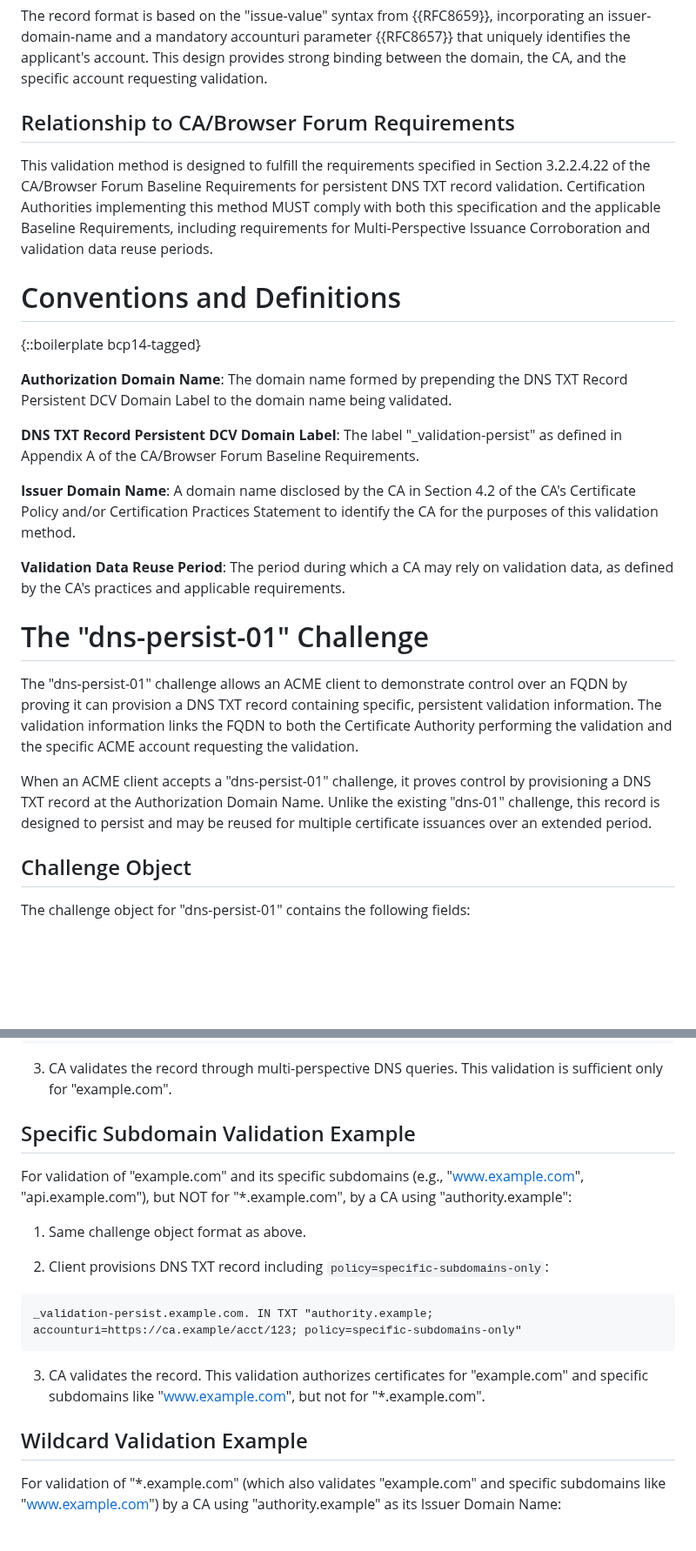
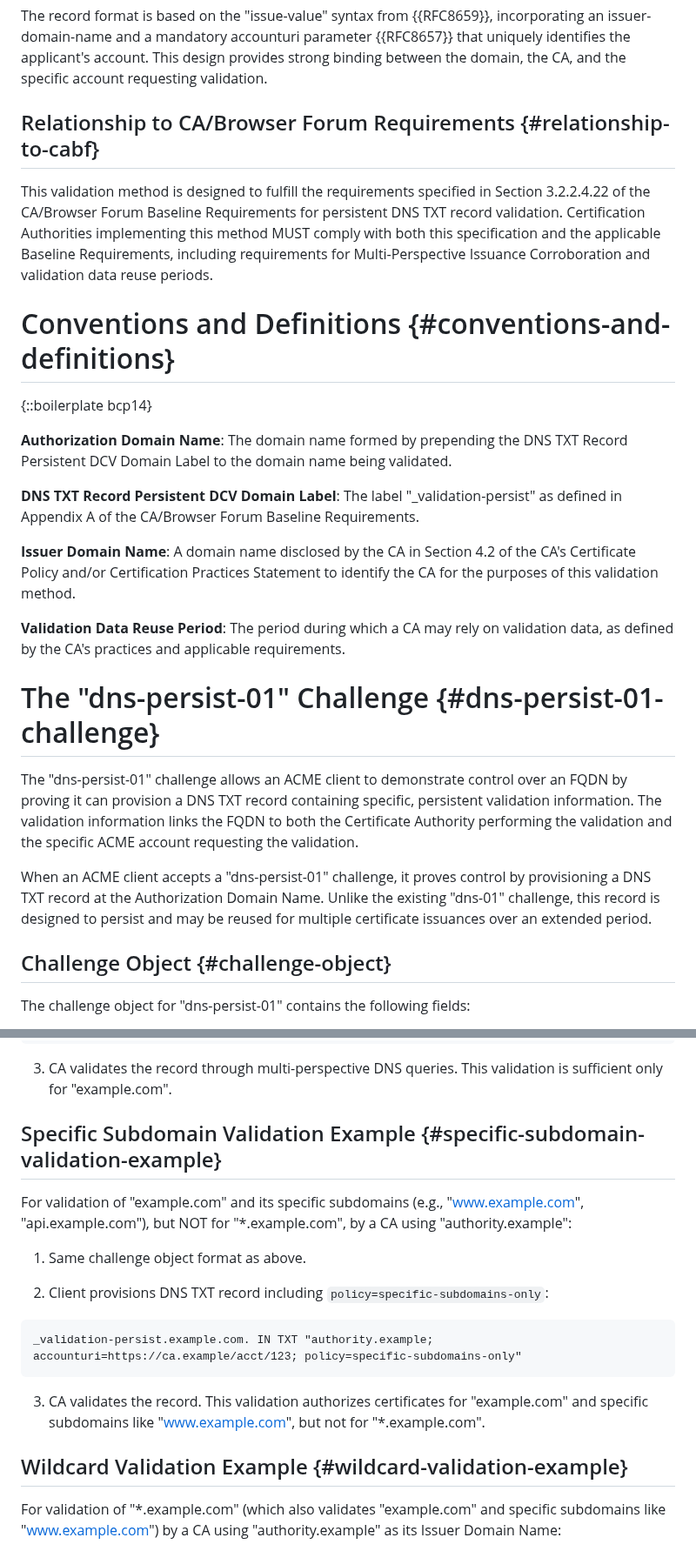
Before and after one commit to sheurich/draft-sheurich-acme-dns-persist, a Markdown page: draft-sheurich-acme-dns-persist.md, 2 parts joined by grey strips. Shown at 87% size. Rendered like a GitHub page; blank space fills up the shorter version.

```diff
--- a/draft-sheurich-acme-dns-persist.md
+++ b/draft-sheurich-acme-dns-persist.md
@@ -60,13 +62,13 @@ This document defines a new ACME challenge type, "dns-persist-01". This method p
 
 The record format is based on the "issue-value" syntax from {{RFC8659}}, incorporating an issuer-domain-name and a mandatory accounturi parameter {{RFC8657}} that uniquely identifies the applicant's account. This design provides strong binding between the domain, the CA, and the specific account requesting validation.
 
-## Relationship to CA/Browser Forum Requirements
+## Relationship to CA/Browser Forum Requirements {#relationship-to-cabf}
 
 This validation method is designed to fulfill the requirements specified in Section 3.2.2.4.22 of the CA/Browser Forum Baseline Requirements for persistent DNS TXT record validation. Certification Authorities implementing this method MUST comply with both this specification and the applicable Baseline Requirements, including requirements for Multi-Perspective Issuance Corroboration and validation data reuse periods.
 
-# Conventions and Definitions
+# Conventions and Definitions {#conventions-and-definitions}
 
-{::boilerplate bcp14-tagged}
+{::boilerplate bcp14}
 
 **Authorization Domain Name**: The domain name formed by prepending the DNS TXT Record Persistent DCV Domain Label to the domain name being validated.
 
@@ -76,13 +78,13 @@ This validation method is designed to fulfill the requirements specified in Sect
 
 **Validation Data Reuse Period**: The period during which a CA may rely on validation data, as defined by the CA's practices and applicable requirements.
 
-# The "dns-persist-01" Challenge
+# The "dns-persist-01" Challenge {#dns-persist-01-challenge}
 
 The "dns-persist-01" challenge allows an ACME client to demonstrate control over an FQDN by proving it can provision a DNS TXT record containing specific, persistent validation information. The validation information links the FQDN to both the Certificate Authority performing the validation and the specific ACME account requesting the validation.
 
 When an ACME client accepts a "dns-persist-01" challenge, it proves control by provisioning a DNS TXT record at the Authorization Domain Name. Unlike the existing "dns-01" challenge, this record is designed to persist and may be reused for multiple certificate issuances over an extended period.
 
-## Challenge Object
+## Challenge Object {#challenge-object}
 
 The challenge object for "dns-persist-01" contains the following fields:
 
@@ -290,7 +292,7 @@ _validation-persist.example.com. IN TXT "authority.example; accounturi=https://c
 
 3. CA validates the record through multi-perspective DNS queries. This validation is sufficient only for "example.com".
 
-## Specific Subdomain Validation Example
+## Specific Subdomain Validation Example {#specific-subdomain-validation-example}
 
 For validation of "example.com" and its specific subdomains (e.g., "www.example.com", "api.example.com"), but NOT for "*.example.com", by a CA using "authority.example":
 
@@ -304,7 +306,7 @@ _validation-persist.example.com. IN TXT "authority.example; accounturi=https://c
 
 3. CA validates the record. This validation authorizes certificates for "example.com" and specific subdomains like "www.example.com", but not for "*.example.com".
 
-## Wildcard Validation Example
+## Wildcard Validation Example {#wildcard-validation-example}
 
 For validation of "*.example.com" (which also validates "example.com" and specific subdomains like "www.example.com") by a CA using "authority.example" as its Issuer Domain Name:
 
```
Also changed, not shown: other parts of draft-sheurich-acme-dns-persist.md (+32 -30 lines).
